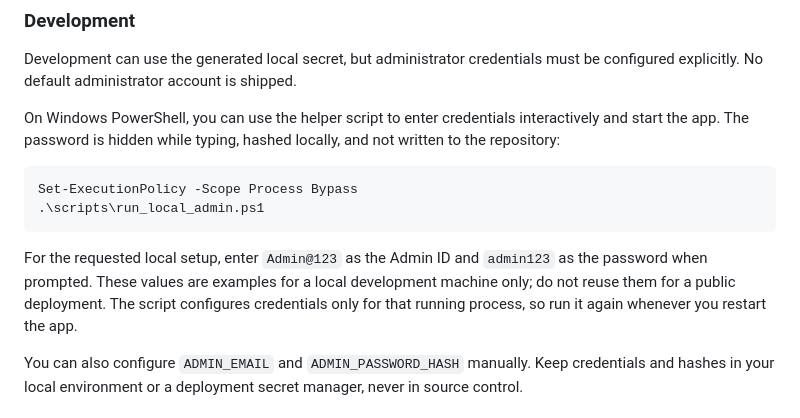
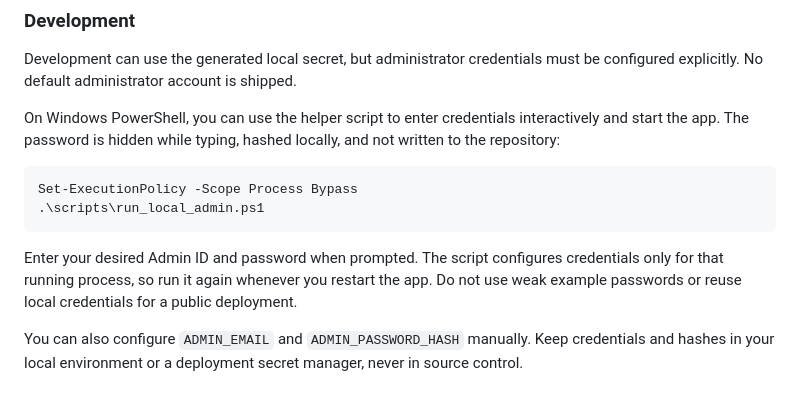
Before and after one commit to deathkernel/FresherFlow, a Markdown page: README.md, the part around the change. GitHub-like rendering.

Commit message:
Keep local password out of repository docs

````diff
--- a/README.md
+++ b/README.md
@@ -62,7 +62,7 @@ Set-ExecutionPolicy -Scope Process Bypass
 .\scripts\run_local_admin.ps1
 ```
 
-For the requested local setup, enter `Admin@123` as the Admin ID and `admin123` as the password when prompted. These values are examples for a local development machine only; do not reuse them for a public deployment. The script configures credentials only for that running process, so run it again whenever you restart the app.
+Enter your desired Admin ID and password when prompted. The script configures credentials only for that running process, so run it again whenever you restart the app. Do not use weak example passwords or reuse local credentials for a public deployment.
 
 You can also configure `ADMIN_EMAIL` and `ADMIN_PASSWORD_HASH` manually. Keep credentials and hashes in your local environment or a deployment secret manager, never in source control.
 
````
